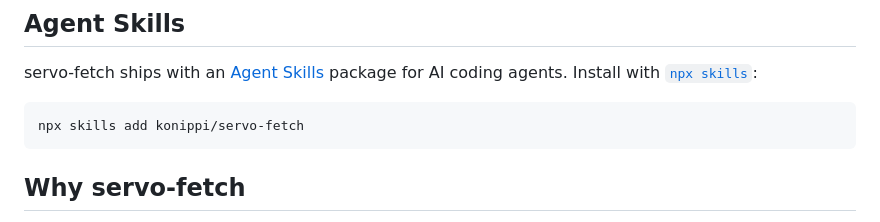
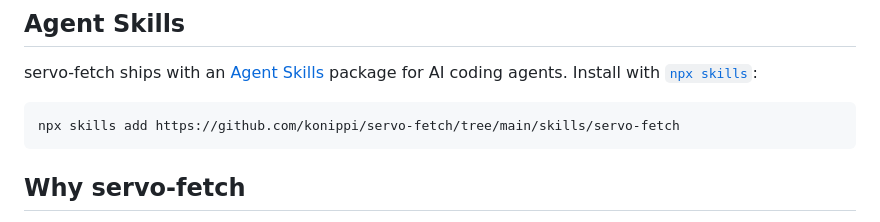
Before and after one commit to konippi/servo-fetch, a Markdown page: README.md, the part around the change. Rendered like a GitHub page.

Commit message:
docs: use tree URL for npx skills add to avoid full repo clone (#22)

````diff
--- a/README.md
+++ b/README.md
@@ -78,7 +78,7 @@ servo-fetch mcp --port 8080
 servo-fetch ships with an [Agent Skills](https://agentskills.io/) package for AI coding agents. Install with [`npx skills`](https://github.com/vercel-labs/skills):
 
 ```bash
-npx skills add konippi/servo-fetch
+npx skills add https://github.com/konippi/servo-fetch/tree/main/skills/servo-fetch
 ```
 
 ## Why servo-fetch
````
